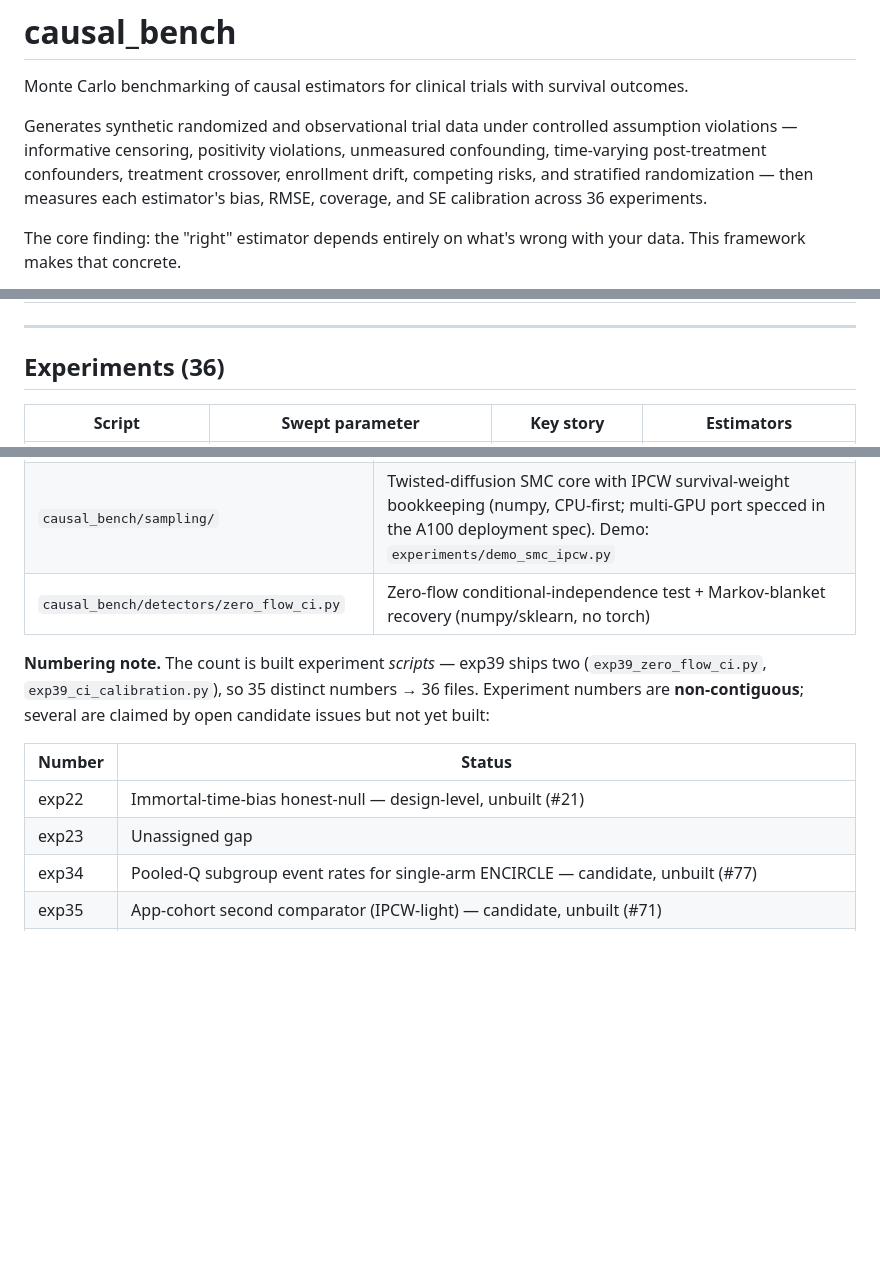
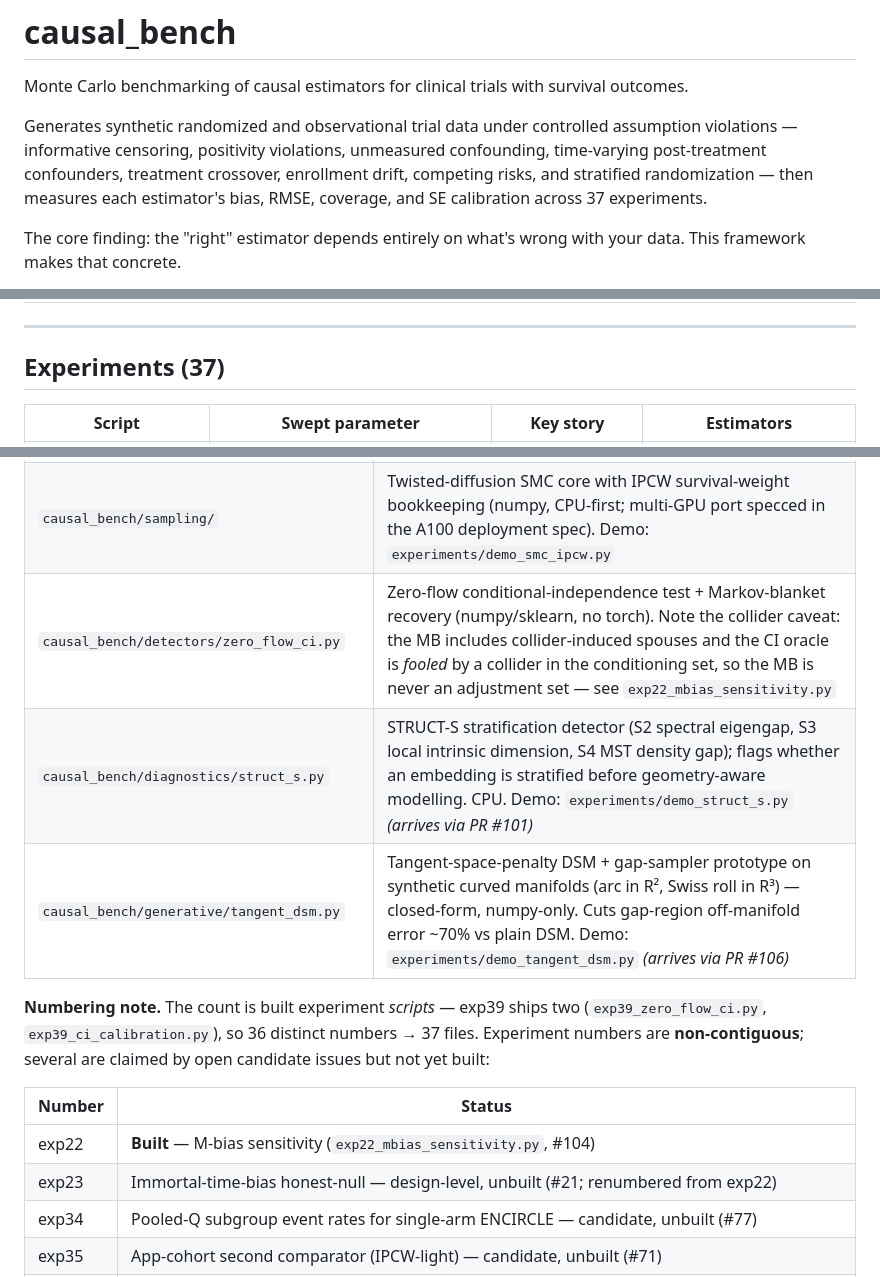
Before and after one commit to BaronWolfenstein/causal_bench, a Markdown page: README.md, 3 parts joined by grey strips. Rendered like a GitHub page; blank space fills up the shorter version.

Commit message:
docs(readme): add exp22 (M-bias), fix numbering, note new components
- Experiments count 36 -> 37; add exp22_mbias_sensitivity.py to the extended table.
- Numbering note: exp22 now BUILT (M-bias, #104); immortal-time bias renumbered
  exp22 -> exp23 (#21), matching the retitled issue.
- zero_flow_ci row gains the collider caveat one-liner.
- Other components: add struct_s.py (STRUCT-S S2-S4, via #101) and tangent_dsm.py
  (tangent-DSM + gap-sampler, via #106) with forward-reference annotations.

Co-Authored-By: Claude Opus 4.8 <noreply@anthropic.com>
Claude-Session: https://claude.ai/code/session_01YLZB2dytU1HzTHoKmGuxA1

```diff
--- a/README.md
+++ b/README.md
@@ -2,7 +2,7 @@
 
 Monte Carlo benchmarking of causal estimators for clinical trials with survival outcomes.
 
-Generates synthetic randomized and observational trial data under controlled assumption violations — informative censoring, positivity violations, unmeasured confounding, time-varying post-treatment confounders, treatment crossover, enrollment drift, competing risks, and stratified randomization — then measures each estimator's bias, RMSE, coverage, and SE calibration across 36 experiments.
+Generates synthetic randomized and observational trial data under controlled assumption violations — informative censoring, positivity violations, unmeasured confounding, time-varying post-treatment confounders, treatment crossover, enrollment drift, competing risks, and stratified randomization — then measures each estimator's bias, RMSE, coverage, and SE calibration across 37 experiments.
 
 The core finding: the "right" estimator depends entirely on what's wrong with your data. This framework makes that concrete.
 
@@ -103,7 +103,7 @@ python experiments/exp11_strata.py    --n-sims 200   # R + concrete required for
 
 ---
 
-## Experiments (36)
+## Experiments (37)
 
 | Script | Swept parameter | Key story | Estimators |
 |--------|-----------------|-----------|------------|
@@ -157,14 +158,16 @@ Beyond the estimator/experiment suite, the package includes supporting subsystem
 |-----------------|-----------|
 | `causal_bench/diagnostics/localization.py` | Rare-detail localization decision procedure (Tests A/B/B′/B″/C) for the synthetic-control-arm architecture; CPU-only. Demo: `experiments/demo_localization.py` |
 | `causal_bench/sampling/` | Twisted-diffusion SMC core with IPCW survival-weight bookkeeping (numpy, CPU-first; multi-GPU port specced in the A100 deployment spec). Demo: `experiments/demo_smc_ipcw.py` |
-| `causal_bench/detectors/zero_flow_ci.py` | Zero-flow conditional-independence test + Markov-blanket recovery (numpy/sklearn, no torch) |
+| `causal_bench/detectors/zero_flow_ci.py` | Zero-flow conditional-independence test + Markov-blanket recovery (numpy/sklearn, no torch). Note the collider caveat: the MB includes collider-induced spouses and the CI oracle is *fooled* by a collider in the conditioning set, so the MB is never an adjustment set — see `exp22_mbias_sensitivity.py` |
+| `causal_bench/diagnostics/struct_s.py` | STRUCT-S stratification detector (S2 spectral eigengap, S3 local intrinsic dimension, S4 MST density gap); flags whether an embedding is stratified before geometry-aware modelling. CPU. Demo: `experiments/demo_struct_s.py` *(arrives via PR #101)* |
+| `causal_bench/generative/tangent_dsm.py` | Tangent-space-penalty DSM + gap-sampler prototype on synthetic curved manifolds (arc in R², Swiss roll in R³) — closed-form, numpy-only. Cuts gap-region off-manifold error ~70% vs plain DSM. Demo: `experiments/demo_tangent_dsm.py` *(arrives via PR #106)* |
 
-**Numbering note.** The count is built experiment *scripts* — exp39 ships two (`exp39_zero_flow_ci.py`, `exp39_ci_calibration.py`), so 35 distinct numbers → 36 files. Experiment numbers are **non-contiguous**; several are claimed by open candidate issues but not yet built:
+**Numbering note.** The count is built experiment *scripts* — exp39 ships two (`exp39_zero_flow_ci.py`, `exp39_ci_calibration.py`), so 36 distinct numbers → 37 files. Experiment numbers are **non-contiguous**; several are claimed by open candidate issues but not yet built:
 
 | Number | Status |
 |--------|--------|
-| exp22 | Immortal-time-bias honest-null — design-level, unbuilt (#21) |
-| exp23 | Unassigned gap |
+| exp22 | **Built** — M-bias sensitivity (`exp22_mbias_sensitivity.py`, #104) |
+| exp23 | Immortal-time-bias honest-null — design-level, unbuilt (#21; renumbered from exp22) |
 | exp34 | Pooled-Q subgroup event rates for single-arm ENCIRCLE — candidate, unbuilt (#77) |
 | exp35 | App-cohort second comparator (IPCW-light) — candidate, unbuilt (#71) |
 | exp36 | Released — #73 was renamed off this slot (z_anatomy embedding-diagnostics substrate) |
```
Also changed, not shown: other parts of README.md (+1 -0 lines).
